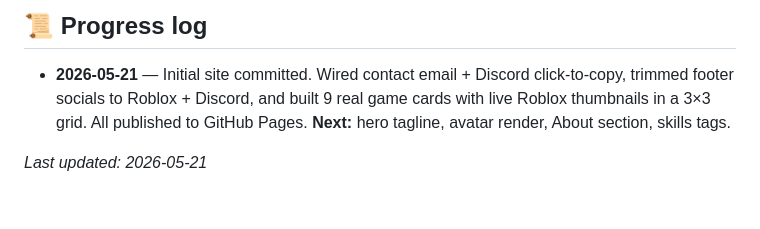
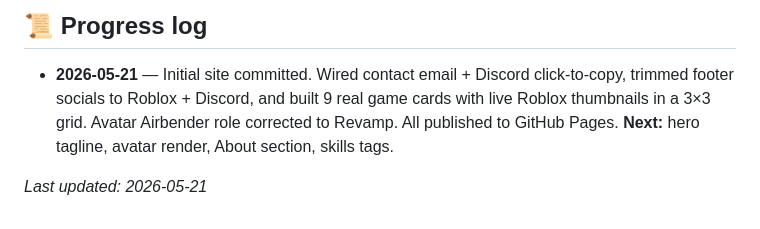
Before and after one commit to RazeMuse/portfolio, a Markdown page: CUSTOMISE.md, the part around the change. Rendered like a GitHub page.

Commit message:
Note Avatar Airbender role fix in progress log
Co-Authored-By: Claude Opus 4.7 (1M context) <noreply@anthropic.com>

```diff
--- a/CUSTOMISE.md
+++ b/CUSTOMISE.md
@@ -102,7 +102,8 @@ Repo: https://github.com/RazeMuse/portfolio
 
 - **2026-05-21** — Initial site committed. Wired contact email + Discord click-to-copy,
   trimmed footer socials to Roblox + Discord, and built 9 real game cards with live
-  Roblox thumbnails in a 3×3 grid. All published to GitHub Pages.
+  Roblox thumbnails in a 3×3 grid. Avatar Airbender role corrected to Revamp.
+  All published to GitHub Pages.
   **Next:** hero tagline, avatar render, About section, skills tags.
 
 *Last updated: 2026-05-21*
```
